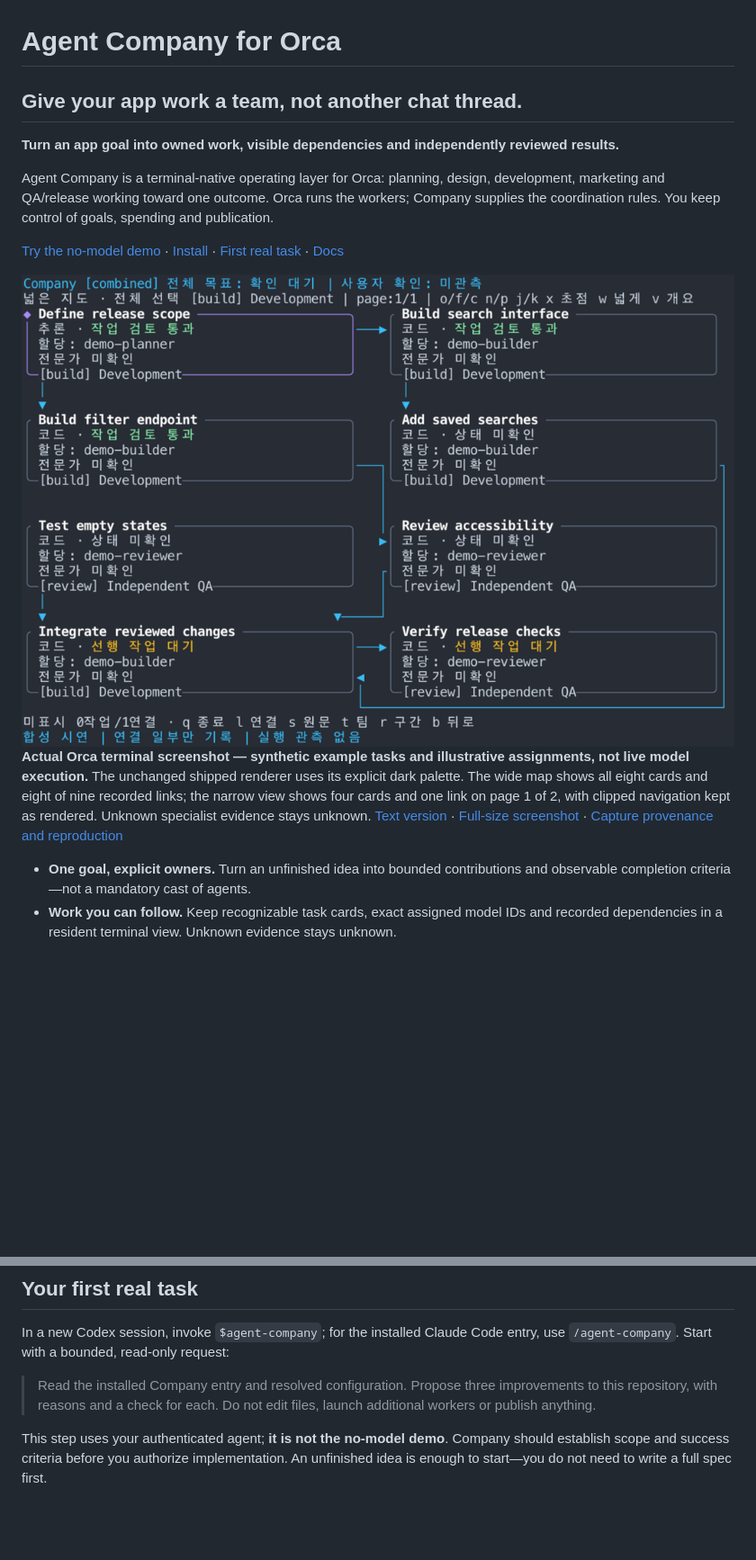
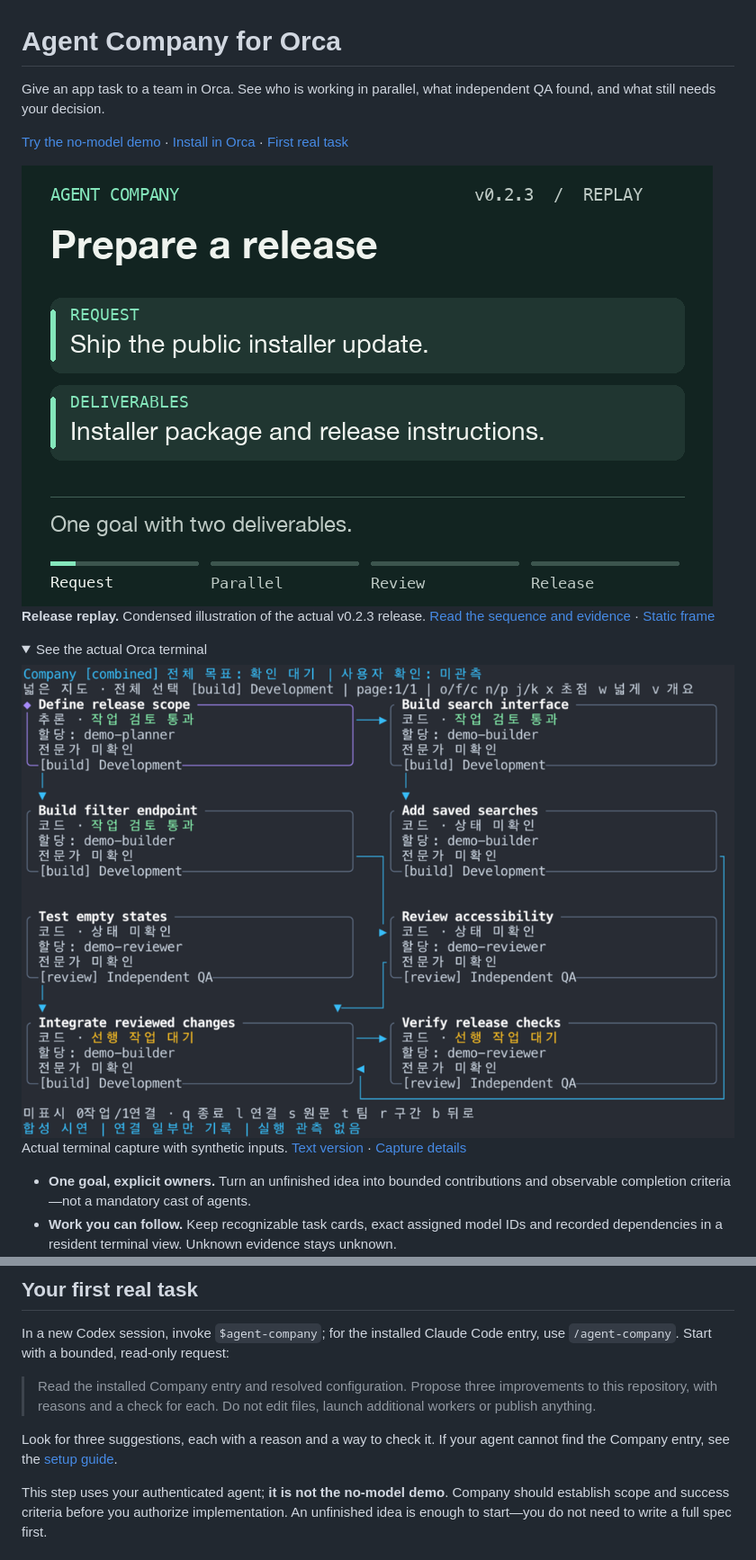
Before and after one commit to JoonSCode/agent-company-distribution, a Markdown page: README.md, 2 parts joined by grey strips. Shown at 90% size. Drawn GitHub-style; pictures changed too: assets/readme/release-replay.gif (added); folded sections open; blank space fills up the shorter version.

Commit message:
Show parallel release work and the independent QA hold in the README (#5)

```diff
--- a/README.md
+++ b/README.md
@@ -1,15 +1,19 @@
 # Agent Company for Orca
 
-## Give your app work a team, not another chat thread.
+Give an app task to a team in Orca. See who is working in parallel, what independent QA found, and what still needs your decision.
 
-**Turn an app goal into owned work, visible dependencies and independently reviewed results.**
+[Try the no-model demo](#try-it-before-you-install) · [Install in Orca](#install-in-orca) · [First real task](#your-first-real-task)
 
-Agent Company is a terminal-native operating layer for Orca: planning, design,
-development, marketing and QA/release working toward one outcome. Orca runs the
-workers; Company supplies the coordination rules. You keep control of goals,
-spending and publication.
+<picture>
+  <source media="(prefers-reduced-motion: reduce)" srcset="assets/readme/release-replay-still.png">
+  <img src="assets/readme/release-replay.gif" alt="Installer and documentation owners work in parallel. QA holds release v0.2.3 over a macOS test failure. The fix passes review and the published tag is installed." width="768">
+</picture>
 
-[Try the no-model demo](#try-it-before-you-install) · [Install](#install-in-orca) · [First real task](#your-first-real-task) · [Docs](#go-deeper)
+**Release replay.** Condensed illustration of the actual v0.2.3 release.
+[Read the sequence and evidence](assets/readme/RELEASE_REPLAY.md) · [Static frame](assets/readme/release-replay-still.png)
+
+<details>
+<summary>See the actual Orca terminal</summary>
 
 <picture>
   <source media="(max-width: 600px)" srcset="assets/readme/company-native-narrow.png">
@@ -17,13 +21,9 @@ spending and publication.
 </picture>
 
-**Actual Orca terminal screenshot — synthetic example tasks and illustrative
-assignments, not live model execution.** The unchanged shipped renderer uses its
-explicit dark palette. The wide map shows all eight cards and eight of nine
-recorded links; the narrow view shows four cards and one link on page 1 of 2,
-with clipped navigation kept as rendered. Unknown specialist evidence stays unknown.
-[Text version](assets/readme/company-native.txt) ·
-[Full-size screenshot](assets/readme/company-native.png) ·
-[Capture provenance and reproduction](assets/readme/NATIVE_CAPTURE.md)
+Actual terminal capture with synthetic inputs.
+[Text version](assets/readme/company-native.txt) · [Capture details](assets/readme/NATIVE_CAPTURE.md)
+
+</details>
 
 - **One goal, explicit owners.** Turn an unfinished idea into bounded contributions
   and observable completion criteria—not a mandatory cast of agents.
@@ -112,6 +112,8 @@ entry, use `/agent-company`. Start with a bounded, read-only request:
 > improvements to this repository, with reasons and a check for each. Do not edit
 > files, launch additional workers or publish anything.
 
+Look for three suggestions, each with a reason and a way to check it. If your agent cannot find the Company entry, see the [setup guide](skills/company-orchestration/references/getting-started.md).
+
 This step uses your authenticated agent; **it is not the no-model demo**. Company
 should establish scope and success criteria before you authorize implementation.
 An unfinished idea is enough to start—you do not need to write a full spec first.
```
Also changed, not shown: other parts of README.md (+1 -1 lines), assets/readme/RELEASE_REPLAY.md (added, +10 -0 lines), assets/readme/release-replay-still.png (added), 1 other file.
